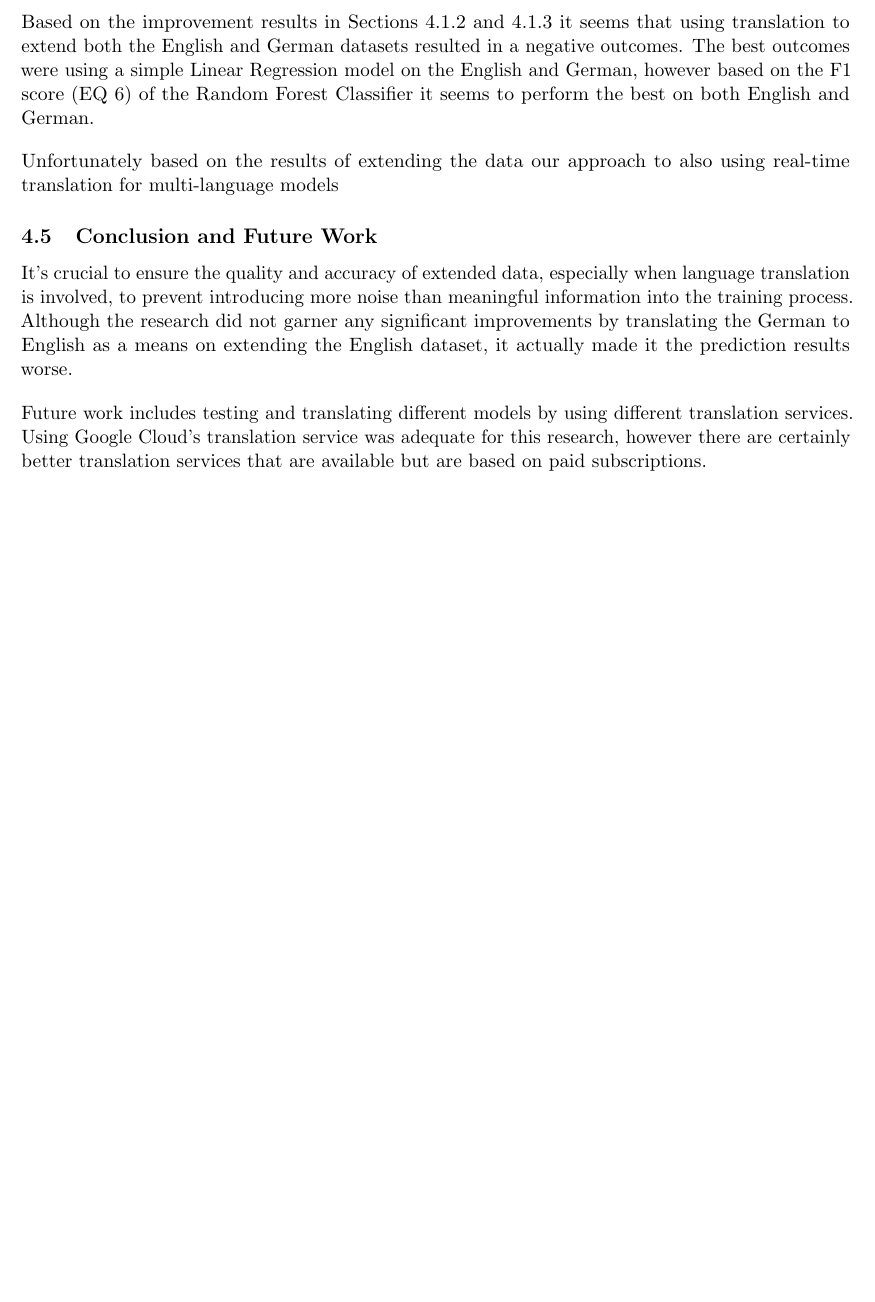
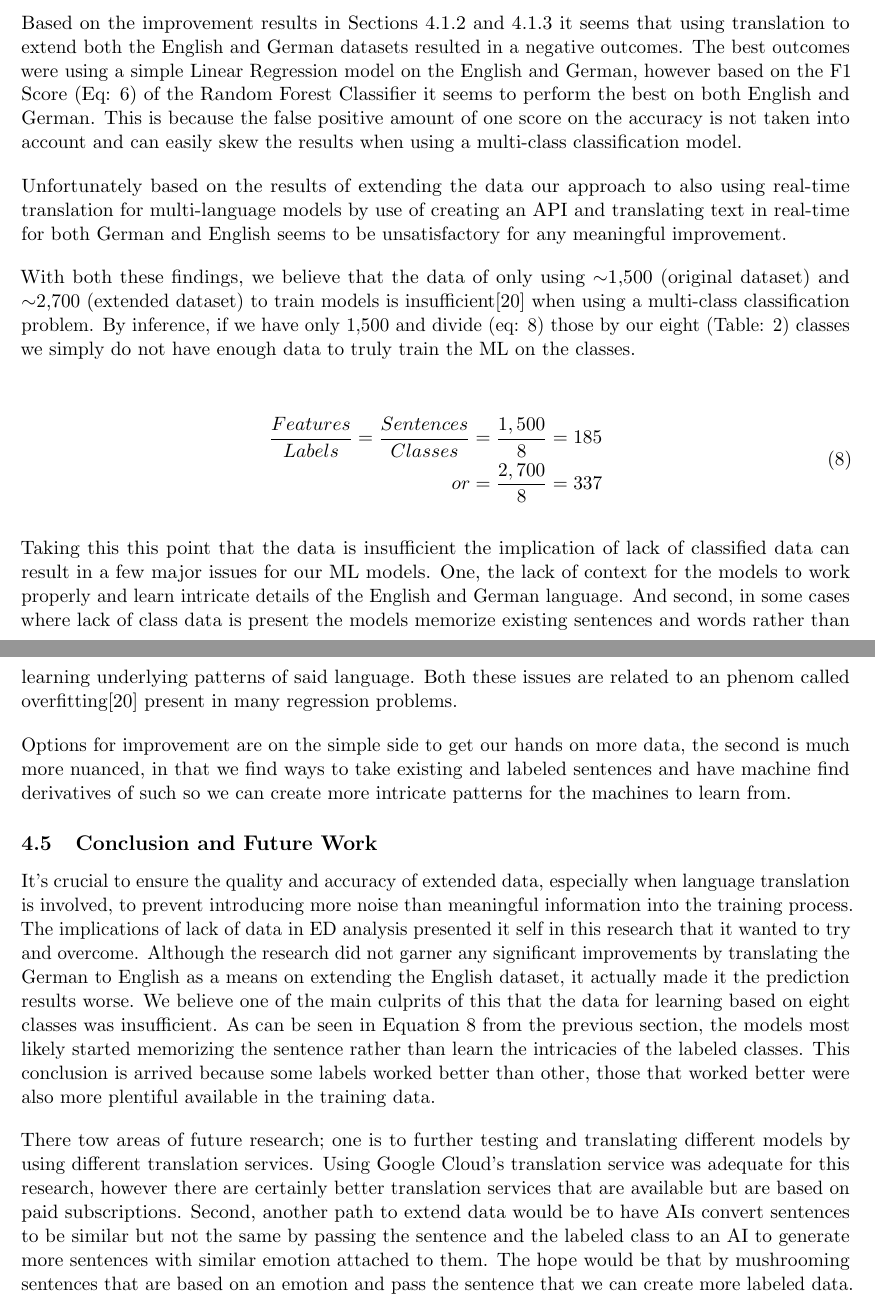
Before and after one commit to richardhoehn/mtsu.coms.qualifying-exam, a LaTeX paper (paper/main.tex): part of page 20 of 31 before the commit and two parts of pages 20 and 21 of 32 after it, the two joined at a grey line, cut so that both start at the same text, the shorter picture padded with empty space. Compiled offline with pdfLaTeX.

Commit message:
Working on Paper

```diff
--- a/paper/main.tex
+++ b/paper/main.tex
@@ -699,14 +699,28 @@ With the help of the webpage (Figure \ref{fig:demo-api-webpage} on \pageref{fig:
 \end{table}
 
 \subsection{Findings and Implications for Improving Emotion Detection}
-Based on the improvement results in Sections \ref{sec:english-dataset-results} and \ref{sec:german-dataset-results} it seems that using translation to extend both the English and German datasets resulted in a negative outcomes. The best outcomes were using a simple Linear Regression model on the English and German, however based on the F1 score (EQ \ref{eq:f1-score}) of the Random Forest Classifier it seems to perform the best on both English and German.
+Based on the improvement results in Sections \ref{sec:english-dataset-results} and \ref{sec:german-dataset-results} it seems that using translation to extend both the English and German datasets resulted in a negative outcomes. The best outcomes were using a simple Linear Regression model on the English and German, however based on the F1 Score (Eq: \ref{eq:f1-score}) of the Random Forest Classifier it seems to perform the best on both English and German. This is because the false positive amount of one score on the accuracy is not taken into account and can easily skew the results when using a multi-class classification model.
 
-Unfortunately based on the results of extending the data our approach to also using real-time translation for multi-language models
+Unfortunately based on the results of extending the data our approach to also using real-time translation for multi-language models by use of creating an API and translating text in real-time for both German and English seems to be unsatisfactory for any meaningful improvement.
+
+With both these findings, we believe that the data of only using $\sim$1,500 (original dataset) and $\sim$2,700 (extended dataset) to train models is insufficient\cite{overfitting-overview} when using a multi-class classification problem. By inference, if we have only 1,500 and divide (eq: \ref{eq:sentence-per-class}) those by our eight (Table: \ref{table:dataset_labels}) classes we simply do not have enough data to truly train the ML on the classes.
+
+\begin{equation}
+\begin{split}
+\frac{Features}{Labels}= \frac{Sentences}{Classes}=\frac{1,500}{8}=185 \\
+or=\frac{2,700}{8}=337
+\end{split}
+\label{eq:sentence-per-class}
+\end{equation}
+
+Taking this this point that the data is insufficient the implication of lack of classified data can result in a few major issues for our ML models. One, the lack of context for the models to work properly and learn intricate details of the English and German language. And second, in some cases where lack of class data is present the models memorize existing sentences and words rather than learning underlying patterns of said language. Both these issues are related to an phenom called overfitting\cite{overfitting-overview} present in many regression problems.
+
+Options for improvement are on the simple side to get our hands on more data, the second is much more nuanced, in that we find ways to take existing and labeled sentences and have machine find derivatives of such so we can create more intricate patterns for the machines to learn from.
 
 \subsection{Conclusion and Future Work}
-It's crucial to ensure the quality and accuracy of extended data, especially when language translation is involved, to prevent introducing more noise than meaningful information into the training process. Although the research did not garner any significant improvements by translating the German to English as a means on extending the English dataset, it actually made it the prediction results worse.
+It's crucial to ensure the quality and accuracy of extended data, especially when language translation is involved, to prevent introducing more noise than meaningful information into the training process. The implications of lack of data in ED analysis presented it self in this research that it wanted to try and overcome. Although the research did not garner any significant improvements by translating the German to English as a means on extending the English dataset, it actually made it the prediction results worse. We believe one of the main culprits of this that the data for learning based on eight classes was insufficient. As can be seen in Equation \ref{eq:sentence-per-class} from the previous section, the models most likely started memorizing the sentence rather than learn the intricacies of the labeled classes. This conclusion is arrived because some labels worked better than other, those that worked better were also more plentiful available in the training data.
 
-Future work includes testing and translating different models by using different translation services. Using Google Cloud's translation service was adequate for this research, however there are certainly better translation services that are available but are based on paid subscriptions.
+There tow areas of future research; one is to further testing and translating different models by using different translation services. Using Google Cloud's translation service was adequate for this research, however there are certainly better translation services that are available but are based on paid subscriptions. Second, another path to extend data would be to have AIs convert sentences to be similar but not the same by passing the sentence and the labeled class to an AI to generate more sentences with similar emotion attached to them. The hope would be that by mushrooming sentences that are based on an emotion and pass the sentence that we can create more labeled data.
 
 \clearpage
 \addcontentsline{toc}{section}{References}
```
Also changed, not shown: paper/sources.bib (+10 -0 lines), paper/COMS_Qualifying_Exam-2023-08-15.pdf (added), paper/main.tex (8 more changed lines).
